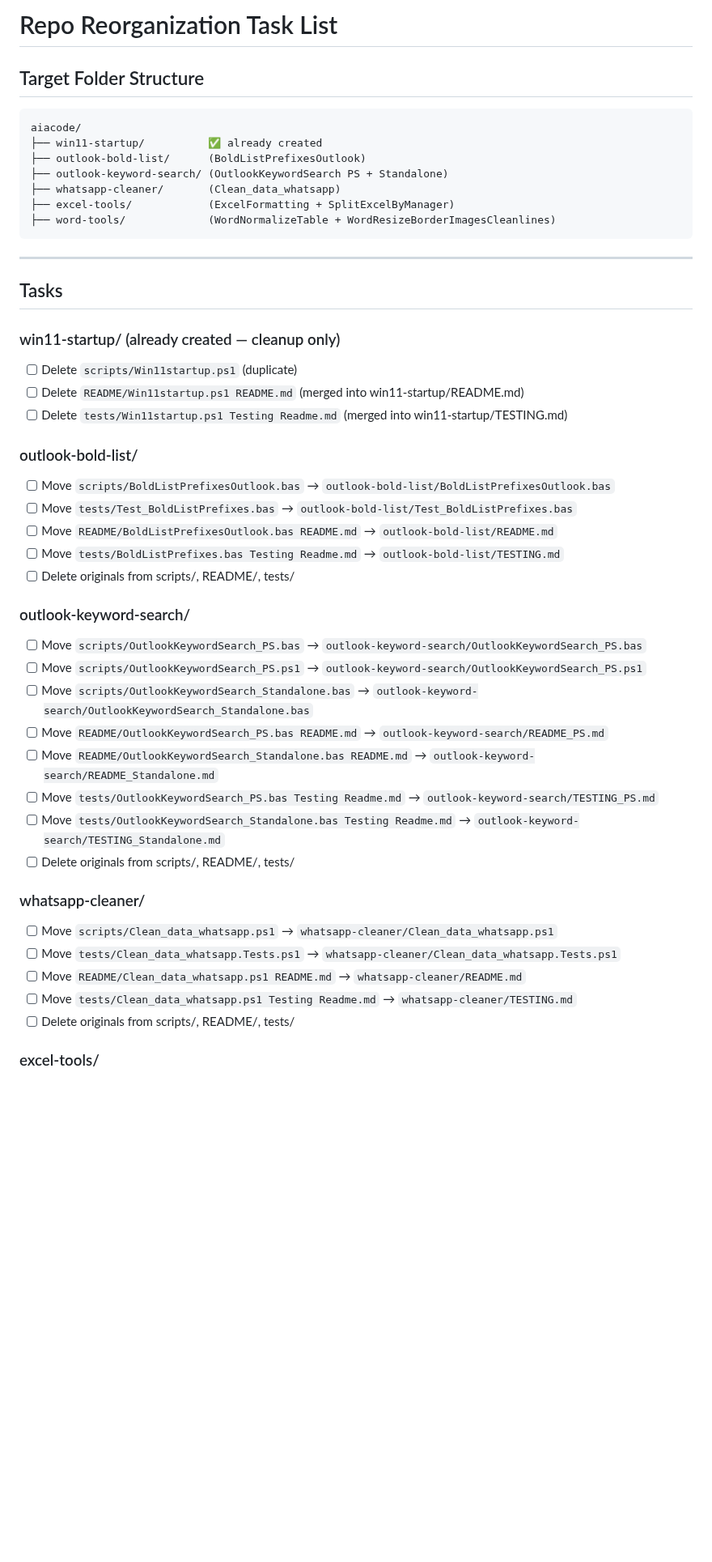
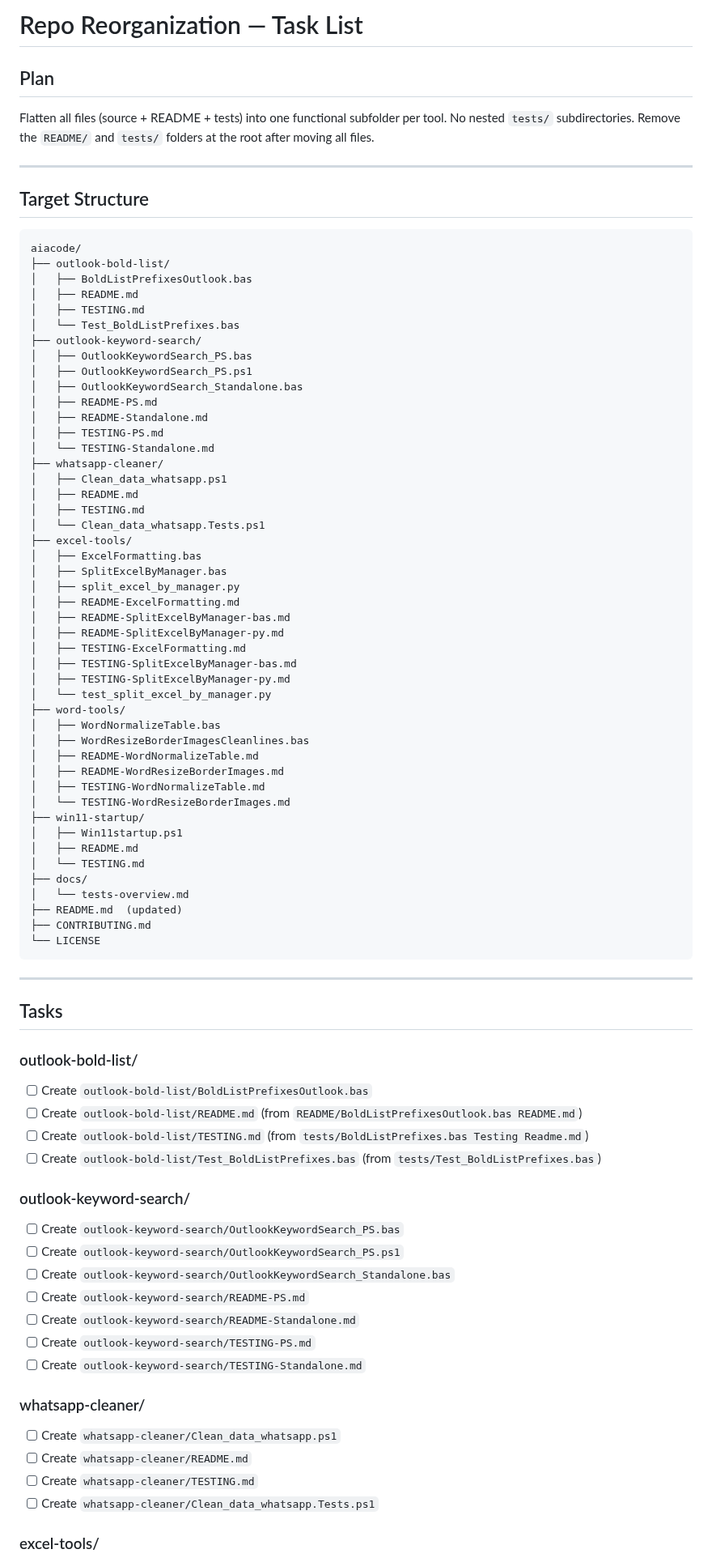
Before and after one commit to varunbiswasgit/aiacode, a Markdown page: temp.md, the part around one of its changes. Shown at 81% size. Drawn GitHub-style; blank space fills up the shorter version.

Commit message:
chore: create temp.md task list for repo reorganization

````diff
--- a/temp.md
+++ b/temp.md
@@ -1,48 +1,83 @@
-# Repo Reorganization Task List
+# Repo Reorganization — Task List
 
-## Target Folder Structure
+## Plan
+Flatten all files (source + README + tests) into one functional subfolder per tool. No nested `tests/` subdirectories. Remove the `README/` and `tests/` folders at the root after moving all files.
 
+---
+
+## Target Structure
 ```
 aiacode/
-├── win11-startup/          ✅ already created
-├── outlook-bold-list/      (BoldListPrefixesOutlook)
-├── outlook-keyword-search/ (OutlookKeywordSearch PS + Standalone)
-├── whatsapp-cleaner/       (Clean_data_whatsapp)
-├── excel-tools/            (ExcelFormatting + SplitExcelByManager)
-├── word-tools/             (WordNormalizeTable + WordResizeBorderImagesCleanlines)
+├── outlook-bold-list/
+│   ├── BoldListPrefixesOutlook.bas
+│   ├── README.md
+│   ├── TESTING.md
+│   └── Test_BoldListPrefixes.bas
+├── outlook-keyword-search/
+│   ├── OutlookKeywordSearch_PS.bas
+│   ├── OutlookKeywordSearch_PS.ps1
+│   ├── OutlookKeywordSearch_Standalone.bas
+│   ├── README-PS.md
+│   ├── README-Standalone.md
+│   ├── TESTING-PS.md
+│   └── TESTING-Standalone.md
+├── whatsapp-cleaner/
+│   ├── Clean_data_whatsapp.ps1
+│   ├── README.md
+│   ├── TESTING.md
+│   └── Clean_data_whatsapp.Tests.ps1
+├── excel-tools/
+│   ├── ExcelFormatting.bas
+│   ├── SplitExcelByManager.bas
+│   ├── split_excel_by_manager.py
+│   ├── README-ExcelFormatting.md
+│   ├── README-SplitExcelByManager-bas.md
+│   ├── README-SplitExcelByManager-py.md
+│   ├── TESTING-ExcelFormatting.md
+│   ├── TESTING-SplitExcelByManager-bas.md
+│   ├── TESTING-SplitExcelByManager-py.md
+│   └── test_split_excel_by_manager.py
+├── word-tools/
+│   ├── WordNormalizeTable.bas
+│   ├── WordResizeBorderImagesCleanlines.bas
+│   ├── README-WordNormalizeTable.md
+│   ├── README-WordResizeBorderImages.md
+│   ├── TESTING-WordNormalizeTable.md
+│   └── TESTING-WordResizeBorderImages.md
+├── win11-startup/
+│   ├── Win11startup.ps1
+│   ├── README.md
+│   └── TESTING.md
+├── docs/
+│   └── tests-overview.md
+├── README.md  (updated)
+├── CONTRIBUTING.md
+└── LICENSE
 ```
 
 ---
 
 ## Tasks
 
-### win11-startup/ (already created — cleanup only)
-- [ ] Delete `scripts/Win11startup.ps1` (duplicate)
-- [ ] Delete `README/Win11startup.ps1 README.md` (merged into win11-startup/README.md)
-- [ ] Delete `tests/Win11startup.ps1 Testing Readme.md` (merged into win11-startup/TESTING.md)
-
 ### outlook-bold-list/
-- [ ] Move `scripts/BoldListPrefixesOutlook.bas` → `outlook-bold-list/BoldListPrefixesOutlook.bas`
-- [ ] Move `tests/Test_BoldListPrefixes.bas` → `outlook-bold-list/Test_BoldListPrefixes.bas`
-- [ ] Move `README/BoldListPrefixesOutlook.bas README.md` → `outlook-bold-list/README.md`
-- [ ] Move `tests/BoldListPrefixes.bas Testing Readme.md` → `outlook-bold-list/TESTING.md`
-- [ ] Delete originals from scripts/, README/, tests/
+- [ ] Create `outlook-bold-list/BoldListPrefixesOutlook.bas`
+- [ ] Create `outlook-bold-list/README.md` (from `README/BoldListPrefixesOutlook.bas README.md`)
+- [ ] Create `outlook-bold-list/TESTING.md` (from `tests/BoldListPrefixes.bas Testing Readme.md`)
+- [ ] Create `outlook-bold-list/Test_BoldListPrefixes.bas` (from `tests/Test_BoldListPrefixes.bas`)
 
 ### outlook-keyword-search/
-- [ ] Move `scripts/OutlookKeywordSearch_PS.bas` → `outlook-keyword-search/OutlookKeywordSearch_PS.bas`
-- [ ] Move `scripts/OutlookKeywordSearch_PS.ps1` → `outlook-keyword-search/OutlookKeywordSearch_PS.ps1`
-- [ ] Move `scripts/OutlookKeywordSearch_Standalone.bas` → `outlook-keyword-search/OutlookKeywordSearch_Standalone.bas`
-- [ ] Move `README/OutlookKeywordSearch_PS.bas README.md` → `outlook-keyword-search/README_PS.md`
-- [ ] Move `README/OutlookKeywordSearch_Standalone.bas README.md` → `outlook-keyword-search/README_Standalone.md`
-- [ ] Move `tests/OutlookKeywordSearch_PS.bas Testing Readme.md` → `outlook-keyword-search/TESTING_PS.md`
-- [ ] Move `tests/OutlookKeywordSearch_Standalone.bas Testing Readme.md` → `outlook-keyword-search/TESTING_Standalone.md`
-- [ ] Delete originals from scripts/, README/, tests/
+- [ ] Create `outlook-keyword-search/OutlookKeywordSearch_PS.bas`
+- [ ] Create `outlook-keyword-search/OutlookKeywordSearch_PS.ps1`
+- [ ] Create `outlook-keyword-search/OutlookKeywordSearch_Standalone.bas`
+- [ ] Create `outlook-keyword-search/README-PS.md`
+- [ ] Create `outlook-keyword-search/README-Standalone.md`
+- [ ] Create `outlook-keyword-search/TESTING-PS.md`
+- [ ] Create `outlook-keyword-search/TESTING-Standalone.md`
 
 ### whatsapp-cleaner/
-- [ ] Move `scripts/Clean_data_whatsapp.ps1` → `whatsapp-cleaner/Clean_data_whatsapp.ps1`
-- [ ] Move `tests/Clean_data_whatsapp.Tests.ps1` → `whatsapp-cleaner/Clean_data_whatsapp.Tests.ps1`
-- [ ] Move `README/Clean_data_whatsapp.ps1 README.md` → `whatsapp-cleaner/README.md`
-- [ ] Move `tests/Clean_data_whatsapp.ps1 Testing Readme.md` → `whatsapp-cleaner/TESTING.md`
-- [ ] Delete originals from scripts/, README/, tests/
+- [ ] Create `whatsapp-cleaner/Clean_data_whatsapp.ps1`
+- [ ] Create `whatsapp-cleaner/README.md`
+- [ ] Create `whatsapp-cleaner/TESTING.md`
+- [ ] Create `whatsapp-cleaner/Clean_data_whatsapp.Tests.ps1`
 
 ### excel-tools/
````
Also changed, not shown: other parts of temp.md (+29 -24 lines).
